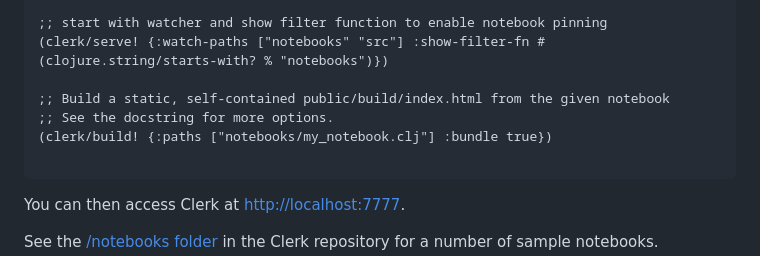
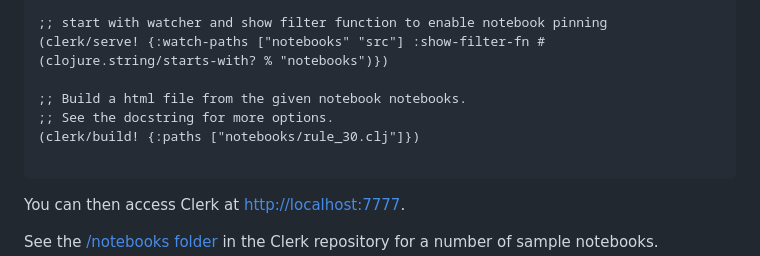
Before and after one commit to nextjournal/clerk, a Markdown page: README.md, the part around the change. Drawn GitHub-style.

````diff
--- a/README.md
+++ b/README.md
@@ -65,9 +65,9 @@ Require and start Clerk as part of your system start, e.g. in `user.clj`:
 ;; start with watcher and show filter function to enable notebook pinning
 (clerk/serve! {:watch-paths ["notebooks" "src"] :show-filter-fn #(clojure.string/starts-with? % "notebooks")})
 
-;; Build a static, self-contained public/build/index.html from the given notebook
+;; Build a html file from the given notebook notebooks.
 ;; See the docstring for more options.
-(clerk/build! {:paths ["notebooks/my_notebook.clj"] :bundle true})
+(clerk/build! {:paths ["notebooks/rule_30.clj"]})
 
 ```
 
````
